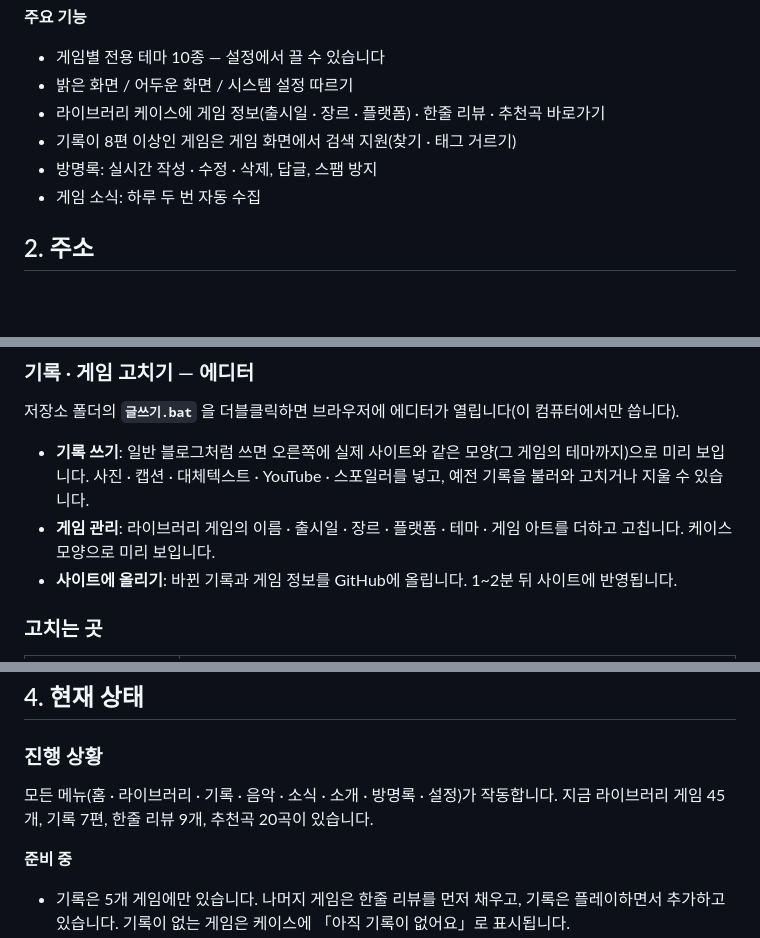
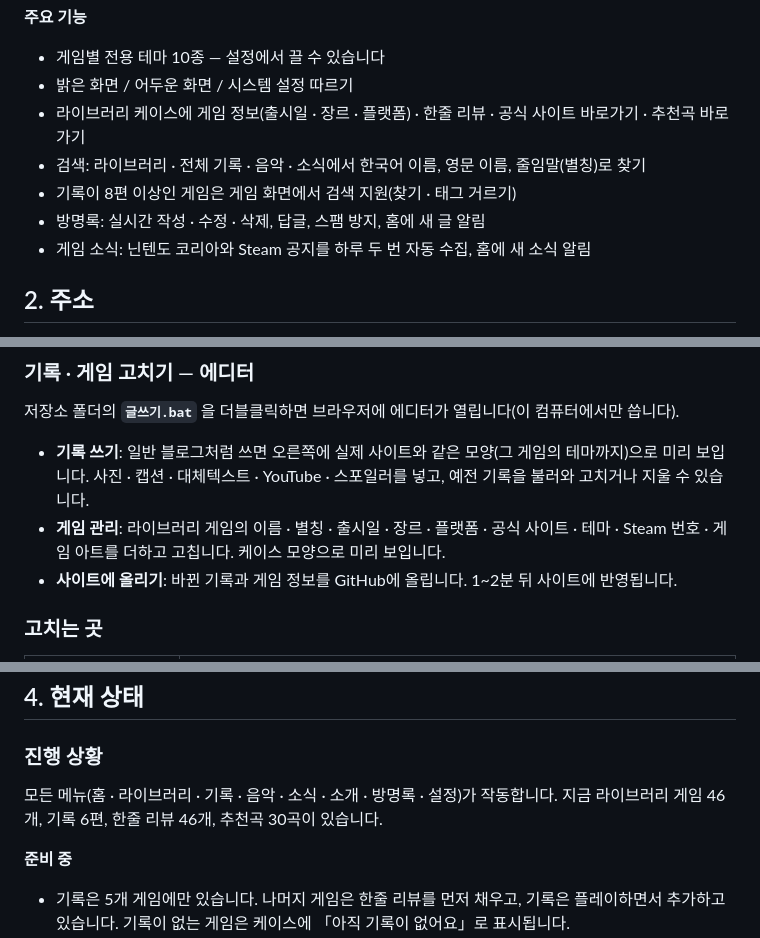
Before and after one commit to Alfendi-55555/Alfendi-55555.github.io, a Markdown page: README.md, 3 parts joined by grey strips. GitHub-like rendering; blank space fills up the shorter version.

```diff
--- a/README.md
+++ b/README.md
@@ -29,10 +29,11 @@ PLAYLOG는 제가 플레이한 게임을 게임별로 정리해 두는 개인
 **주요 기능**
 - 게임별 전용 테마 10종 — 설정에서 끌 수 있습니다
 - 밝은 화면 / 어두운 화면 / 시스템 설정 따르기
-- 라이브러리 케이스에 게임 정보(출시일 · 장르 · 플랫폼) · 한줄 리뷰 · 추천곡 바로가기
+- 라이브러리 케이스에 게임 정보(출시일 · 장르 · 플랫폼) · 한줄 리뷰 · 공식 사이트 바로가기 · 추천곡 바로가기
+- 검색: 라이브러리 · 전체 기록 · 음악 · 소식에서 한국어 이름, 영문 이름, 줄임말(별칭)로 찾기
 - 기록이 8편 이상인 게임은 게임 화면에서 검색 지원(찾기 · 태그 거르기)
-- 방명록: 실시간 작성 · 수정 · 삭제, 답글, 스팸 방지
-- 게임 소식: 하루 두 번 자동 수집
+- 방명록: 실시간 작성 · 수정 · 삭제, 답글, 스팸 방지, 홈에 새 글 알림
+- 게임 소식: 닌텐도 코리아와 Steam 공지를 하루 두 번 자동 수집, 홈에 새 소식 알림
 
 ## 2. 주소
 
@@ -57,7 +58,7 @@ python -m http.server -d _site
 저장소 폴더의 **`글쓰기.bat`** 을 더블클릭하면 브라우저에 에디터가 열립니다(이 컴퓨터에서만 씁니다).
 
 - **기록 쓰기**: 일반 블로그처럼 쓰면 오른쪽에 실제 사이트와 같은 모양(그 게임의 테마까지)으로 미리 보입니다. 사진 · 캡션 · 대체텍스트 · YouTube · 스포일러를 넣고, 예전 기록을 불러와 고치거나 지울 수 있습니다.
-- **게임 관리**: 라이브러리 게임의 이름 · 출시일 · 장르 · 플랫폼 · 테마 · 게임 아트를 더하고 고칩니다. 케이스 모양으로 미리 보입니다.
+- **게임 관리**: 라이브러리 게임의 이름 · 별칭 · 출시일 · 장르 · 플랫폼 · 공식 사이트 · 테마 · Steam 번호 · 게임 아트를 더하고 고칩니다. 케이스 모양으로 미리 보입니다.
 - **사이트에 올리기**: 바뀐 기록과 게임 정보를 GitHub에 올립니다. 1~2분 뒤 사이트에 반영됩니다.
 
 ### 고치는 곳
@@ -83,7 +84,7 @@ python -m http.server -d _site
 
 ### 진행 상황
 모든 메뉴(홈 · 라이브러리 · 기록 · 음악 · 소식 · 소개 · 방명록 · 설정)가 작동합니다.
-지금 라이브러리 게임 45개, 기록 7편, 한줄 리뷰 9개, 추천곡 20곡이 있습니다.
+지금 라이브러리 게임 46개, 기록 6편, 한줄 리뷰 46개, 추천곡 30곡이 있습니다.
 
 **준비 중**
 - 기록은 5개 게임에만 있습니다. 나머지 게임은 한줄 리뷰를 먼저 채우고, 기록은 플레이하면서 추가하고 있습니다. 기록이 없는 게임은 케이스에 「아직 기록이 없어요」로 표시됩니다.
```
Also changed, not shown: GUIDE.md (+18 -7 lines).
